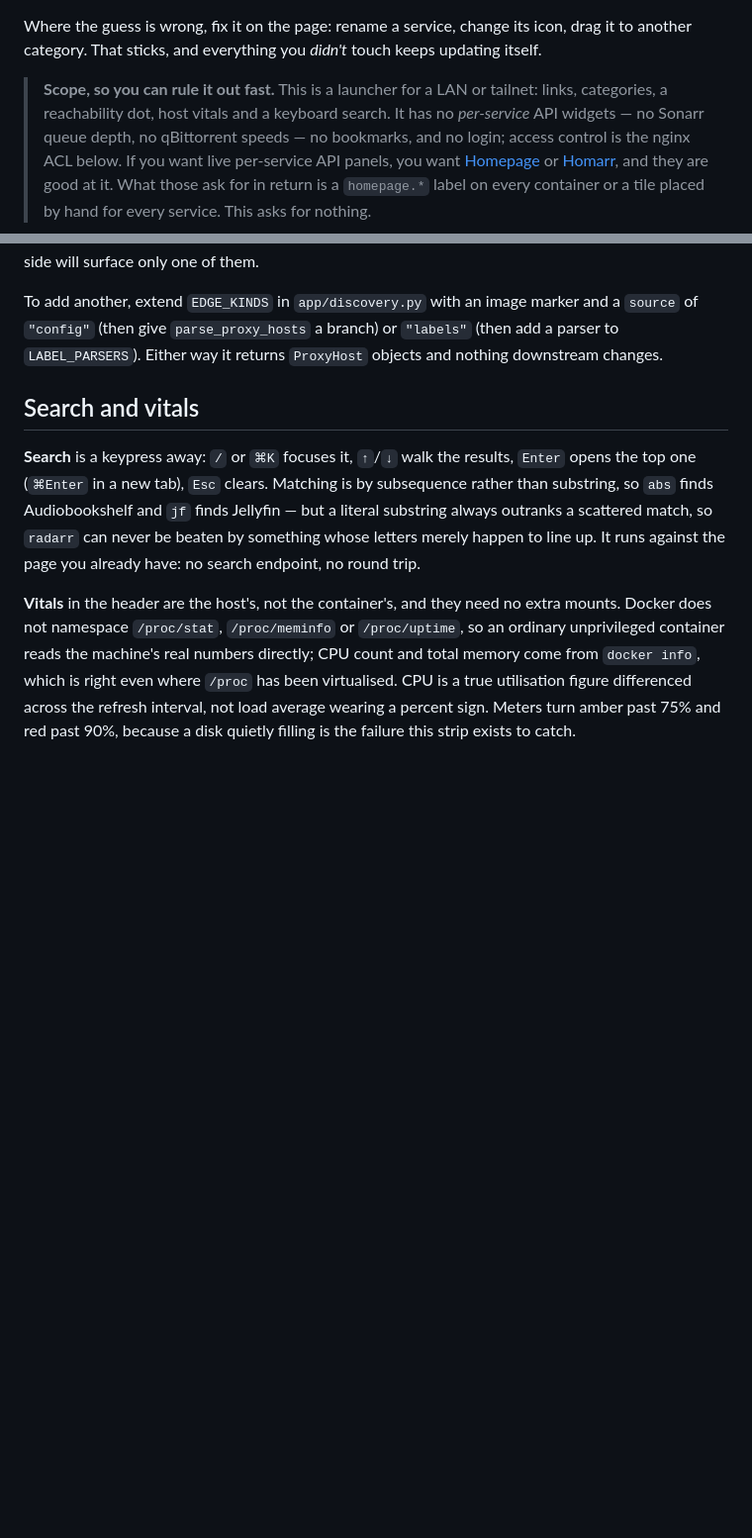
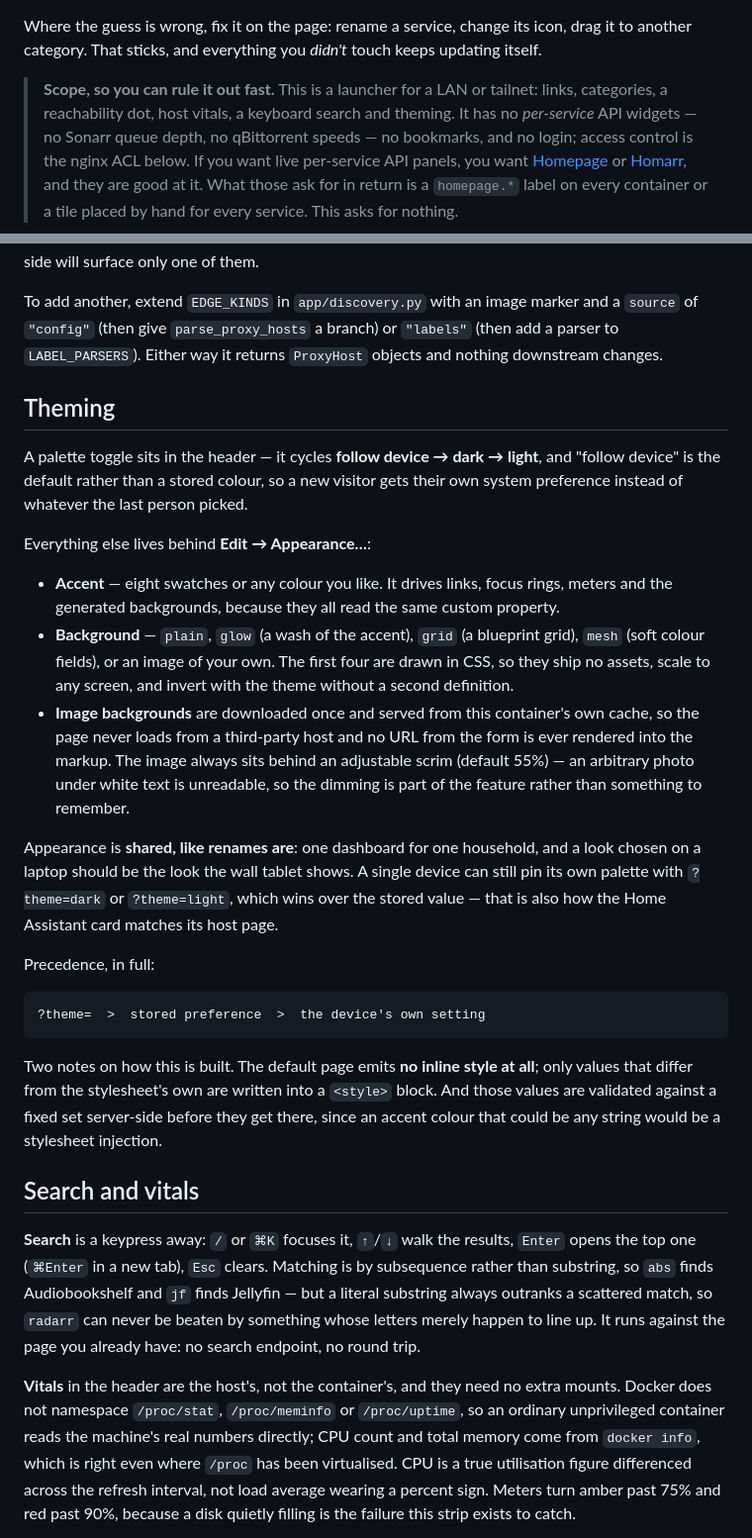
Before and after one commit to gauravsuman007/Homelab-Dashboard, a Markdown page: README.md, 2 parts joined by grey strips. Shown at 99% size. GitHub-like rendering; blank space fills up the shorter version.

Commit message:
Document theming
Covers the three-state theme and why "follow device" is the default, the
shared-not-per-device choice and its one escape hatch, and the two
constraints behind the implementation: no inline style on a default page,
and server-side validation because these values reach a <style> block.

Co-Authored-By: Claude Opus 5 <noreply@anthropic.com>

```diff
--- a/README.md
+++ b/README.md
@@ -20,7 +20,8 @@ drag it to another category. That sticks, and everything you *didn't* touch keep
 updating itself.
 
 > **Scope, so you can rule it out fast.** This is a launcher for a LAN or tailnet:
-> links, categories, a reachability dot, host vitals and a keyboard search. It has
+> links, categories, a reachability dot, host vitals, a keyboard search and
+> theming. It has
 > no *per-service* API widgets — no Sonarr queue depth, no qBittorrent speeds — no
 > bookmarks, and no login; access control is the nginx ACL below. If you want live per-service API panels, you want
 > [Homepage](https://github.com/gethomepage/homepage) or
@@ -199,6 +202,43 @@ To add another, extend `EDGE_KINDS` in `app/discovery.py` with an image marker
 and a `source` of `"config"` (then give `parse_proxy_hosts` a branch) or
 `"labels"` (then add a parser to `LABEL_PARSERS`). Either way it returns
 `ProxyHost` objects and nothing downstream changes.
+
+## Theming
+
+A palette toggle sits in the header — it cycles **follow device → dark → light**,
+and "follow device" is the default rather than a stored colour, so a new visitor
+gets their own system preference instead of whatever the last person picked.
+
+Everything else lives behind **Edit → Appearance…**:
+
+- **Accent** — eight swatches or any colour you like. It drives links, focus
+  rings, meters and the generated backgrounds, because they all read the same
+  custom property.
+- **Background** — `plain`, `glow` (a wash of the accent), `grid` (a blueprint
+  grid), `mesh` (soft colour fields), or an image of your own. The first four are
+  drawn in CSS, so they ship no assets, scale to any screen, and invert with the
+  theme without a second definition.
+- **Image backgrounds** are downloaded once and served from this container's own
+  cache, so the page never loads from a third-party host and no URL from the form
+  is ever rendered into the markup. The image always sits behind an adjustable
+  scrim (default 55%) — an arbitrary photo under white text is unreadable, so the
+  dimming is part of the feature rather than something to remember.
+
+Appearance is **shared, like renames are**: one dashboard for one household, and
+a look chosen on a laptop should be the look the wall tablet shows. A single
+device can still pin its own palette with `?theme=dark` or `?theme=light`, which
+wins over the stored value — that is also how the Home Assistant card matches its
+host page.
+
+Precedence, in full:
+
+    ?theme=  >  stored preference  >  the device's own setting
+
+Two notes on how this is built. The default page emits **no inline style at all**;
+only values that differ from the stylesheet's own are written into a `<style>`
+block. And those values are validated against a fixed set server-side before they
+get there, since an accent colour that could be any string would be a stylesheet
+injection.
 
 ## Search and vitals
 
```
Also changed, not shown: other parts of README.md (+2 -0 lines).
